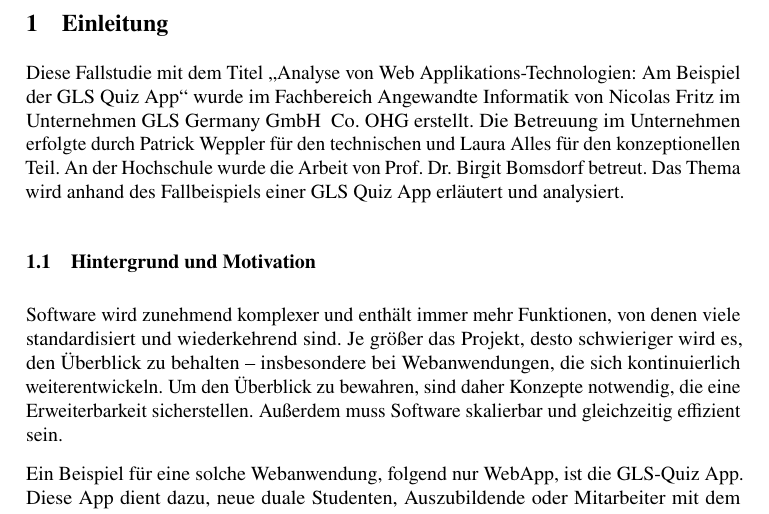
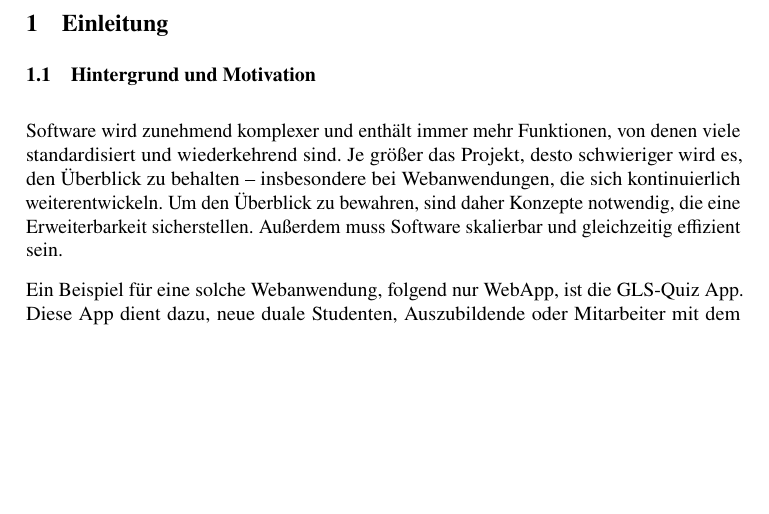
Before and after one commit to hypeAlive/fallstudie, a LaTeX problem sheet (lni-paper-example-de.tex): part of page 5 of 38 before the commit and part of page 5 of 39 after it, cut so that both start at the same text, the shorter picture padded with empty space. Compiled offline with pdfLaTeX.

Commit message:
refactor: removed Einleitung

```diff
--- a/lni-paper-example-de.tex
+++ b/lni-paper-example-de.tex
@@ -83,11 +83,6 @@
 \newpage
 
 \section{Einleitung}
-Diese Fallstudie mit dem Titel „Analyse von Web Applikations-Technologien: Am Beispiel der GLS Quiz App“
-wurde im Fachbereich Angewandte Informatik von Nicolas Fritz im Unternehmen GLS Germany GmbH & Co. OHG erstellt.
-Die Betreuung im Unternehmen erfolgte durch Patrick Weppler für den technischen und Laura Alles für den konzeptionellen Teil.
-An der Hochschule wurde die Arbeit von Prof. Dr. Birgit Bomsdorf betreut.
-Das Thema wird anhand des Fallbeispiels einer GLS Quiz App erläutert und analysiert.
 
 \subsection{Hintergrund und Motivation}
 Software wird zunehmend komplexer und enthält immer mehr Funktionen, von denen viele standardisiert und wiederkehrend sind.
```
